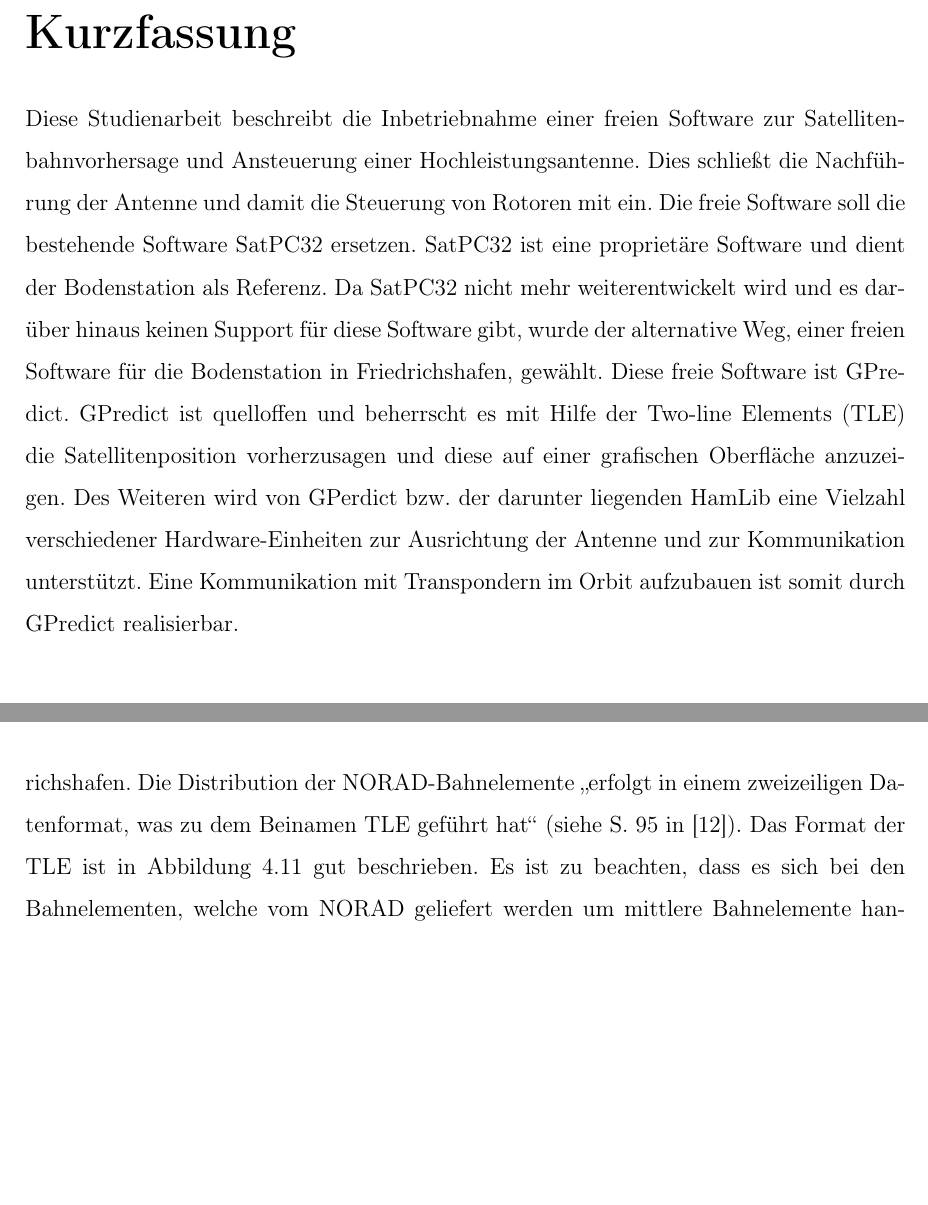
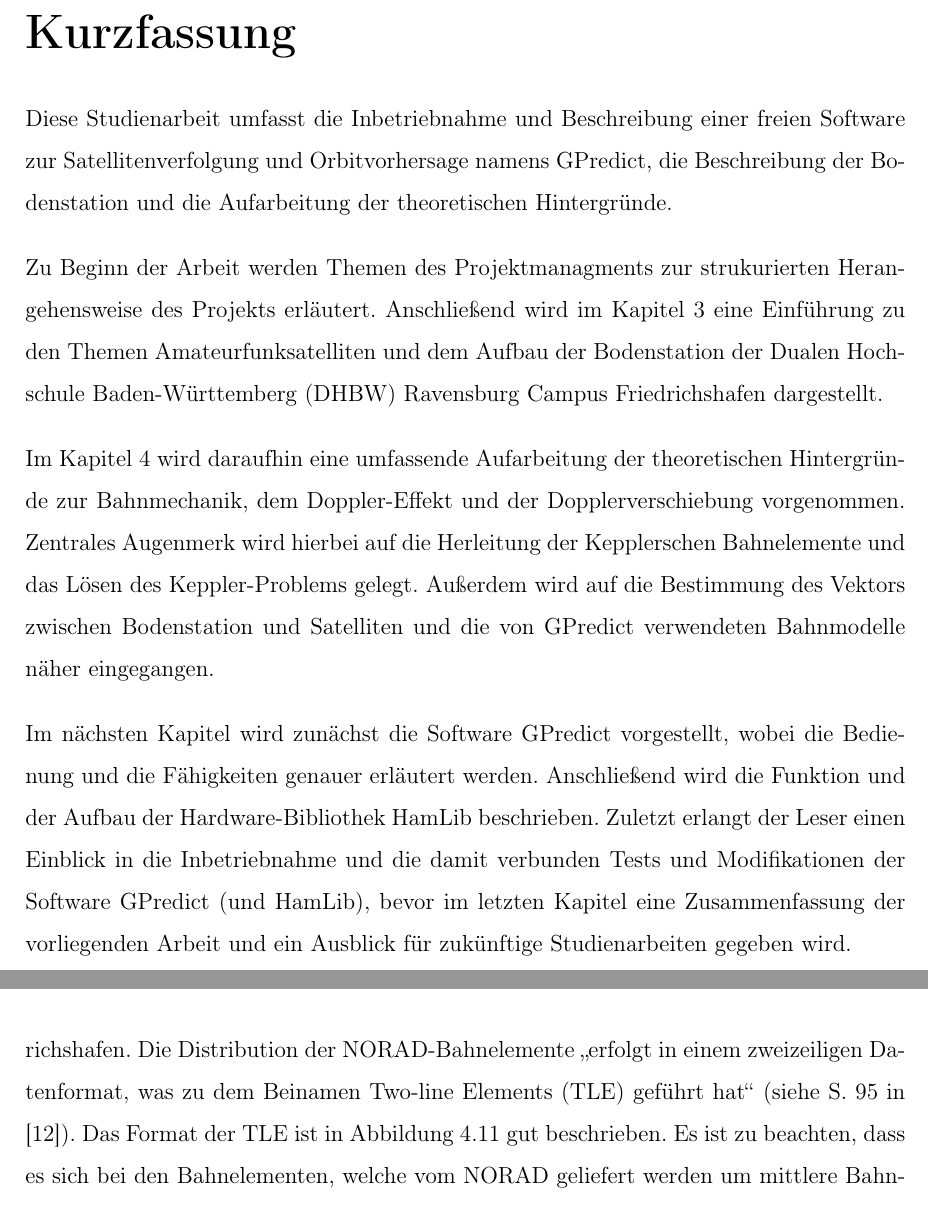
Before and after one commit to m3x1m0m/t3x00, a LaTeX thesis (T3X00.tex, which reads doc/abstract.tex): two parts of pages 2 and 44 of 95 before the commit and two parts of pages 2 and 45 of 96 after it, joined at a grey line, cut so that both start at the same text, the shorter picture padded with empty space. Compiled offline with pdfLaTeX.

Commit message:
rewrote the abstract in german

```diff
--- a/doc/abstract.tex
+++ b/doc/abstract.tex
@@ -4,22 +4,21 @@
 %% Project name:	Hochleistungsantenne										%%
 %% Type of work:	T3X00 project work											%%
 %% Author:			Sarah Brückner, Maximilian Stiefel, Hannes Bohnengel		%%
-%% Date:			11th July 2016												%%
+%% Date:			13th July 2016												%%
 %% University:		DHBW Ravensburg Campus Friedrichshafen						%%
 %% Comments:		Created in gedit with tab width = 4							%%
 %%																				%%
 %%%%%%%%%%%%%%%%%%%%%%%%%%%%%%%%%%%%%%%%%%%%%%%%%%%%%%%%%%%%%%%%%%%%%%%%%%%%%%%%%%
 
 \chapter*{Kurzfassung}
-Diese Studienarbeit beschreibt die Inbetriebnahme einer freien Software zur Satellitenbahnvorhersage und Ansteuerung einer Hochleistungsantenne.
-Dies schließt die Nachführung der Antenne und damit die Steuerung von Rotoren mit ein. Die freie Software soll die bestehende Software
-SatPC32 ersetzen. SatPC32 ist eine proprietäre Software und dient der Bodenstation als Referenz. Da SatPC32 nicht mehr weiterentwickelt wird
-und es darüber hinaus keinen Support für diese Software gibt, wurde der alternative Weg, einer freien Software für die Bodenstation in
-Friedrichshafen, gewählt. Diese freie Software ist GPredict. GPredict ist quelloffen und beherrscht es mit Hilfe der \ac{TLE} die Satellitenposition
-vorherzusagen und diese auf einer grafischen Oberfläche anzuzeigen. Des Weiteren wird von GPerdict bzw. der darunter liegenden HamLib eine Vielzahl
-verschiedener Hardware-Einheiten zur Ausrichtung der Antenne und zur Kommunikation unterstützt. Eine Kommunikation mit Transpondern im Orbit
-aufzubauen ist somit durch GPredict realisierbar.
+Diese Studienarbeit umfasst die Inbetriebnahme und Beschreibung einer freien Software zur Satellitenverfolgung und Orbitvorhersage namens GPredict, die Beschreibung der Bodenstation und die Aufarbeitung der theoretischen Hintergründe.\newpar
+Zu Beginn der Arbeit werden Themen des Projektmanagments zur strukurierten Herangehensweise des Projekts erläutert. Anschließend wird im Kapitel \ref{chap:einfuehrung} eine Einführung zu den Themen Amateurfunksatelliten und dem Aufbau der Bodenstation der \ac{DHBW} Ravensburg Campus Friedrichshafen dargestellt.\newpar
+Im Kapitel \ref{hintergruende} wird daraufhin eine umfassende Aufarbeitung der theoretischen Hintergründe zur Bahnmechanik, dem Doppler-Effekt und der Dopplerverschiebung vorgenommen. Zentrales Augenmerk wird hierbei auf die Herleitung der Kepplerschen Bahnelemente und das Lösen des Keppler-Problems gelegt. Außerdem wird auf die Bestimmung des Vektors zwischen Bodenstation und Satelliten und die von GPredict verwendeten Bahnmodelle näher eingegangen.\newpar
+Im nächsten Kapitel wird zunächst die Software GPredict vorgestellt, wobei die Bedienung und die Fähigkeiten genauer erläutert werden. Anschließend wird die Funktion und der Aufbau der Hardware-Bibliothek HamLib beschrieben. Zuletzt erlangt der Leser einen Einblick in die Inbetriebnahme und die damit verbunden Tests und Modifikationen der Software GPredict (und HamLib), bevor im letzten Kapitel eine Zusammenfassung der vorliegenden Arbeit und ein Ausblick für zukünftige Studienarbeiten gegeben wird.
 
+\chapter*{Abstract}
+
+\iffalse
 \vspace{3em}
 \begin{Huge}
 	\textbf{Abstract}
@@ -28,4 +28,2 @@ aufzubauen ist somit durch GPredict realisierbar.
 
 Translation of ,,Kurzfassung'' comes here...
-
-\clearpage
```
Also changed, not shown: doc/abstract.tex (1 more changed lines).
